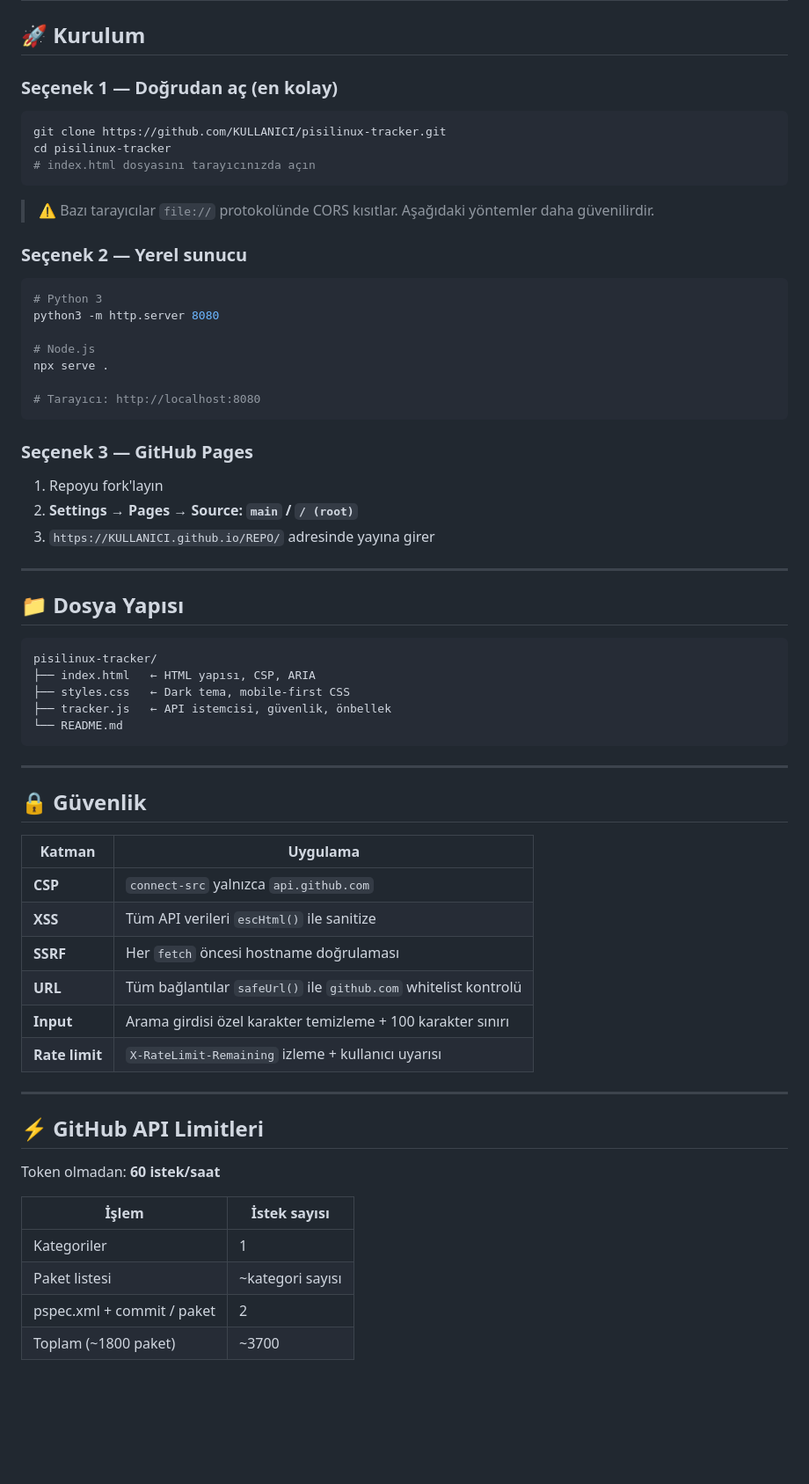
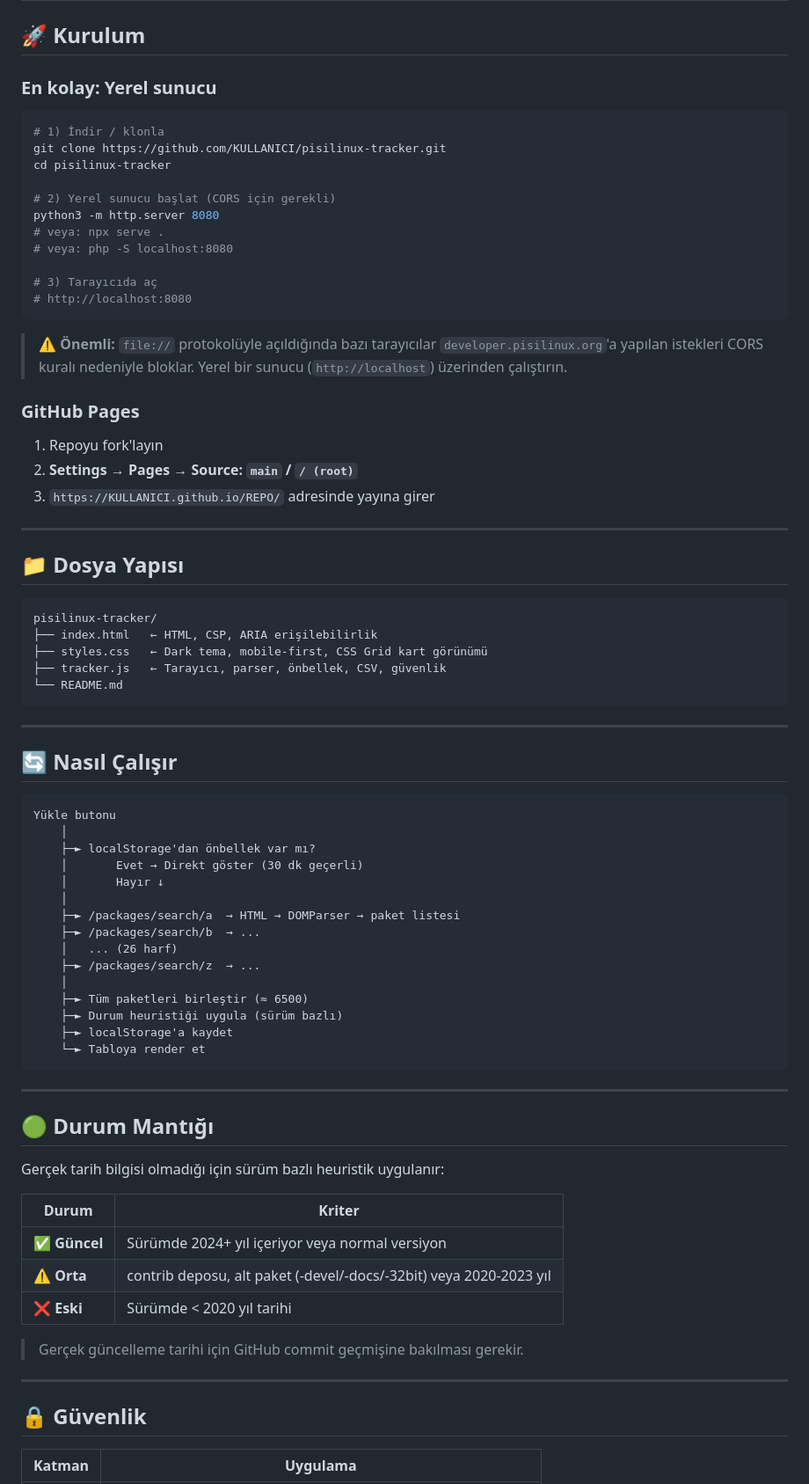
Before and after one commit to epiusu/pisistatu, a Markdown page: README.md, the part around one of its changes. Shown at 88% size. GitHub-like rendering; blank space fills up the shorter version.

````diff
--- a/README.md
+++ b/README.md
@@ -66,29 +36,26 @@
 
 ## 🚀 Kurulum
 
-### Seçenek 1 — Doğrudan aç (en kolay)
+### En kolay: Yerel sunucu
 
 ```bash
+# 1) İndir / klonla
 git clone https://github.com/KULLANICI/pisilinux-tracker.git
 cd pisilinux-tracker
-# index.html dosyasını tarayıcınızda açın
+
+# 2) Yerel sunucu başlat (CORS için gerekli)
+python3 -m http.server 8080
+# veya: npx serve .
+# veya: php -S localhost:8080
+
+# 3) Tarayıcıda aç
+# http://localhost:8080
 ```
 
-> ⚠️ Bazı tarayıcılar `file://` protokolünde CORS kısıtlar. Aşağıdaki yöntemler daha güvenilirdir.
+> ⚠️ **Önemli:** `file://` protokolüyle açıldığında bazı tarayıcılar `developer.pisilinux.org`'a yapılan istekleri CORS kuralı nedeniyle bloklar.
+> Yerel bir sunucu (`http://localhost`) üzerinden çalıştırın.
 
-### Seçenek 2 — Yerel sunucu
-
-```bash
-# Python 3
-python3 -m http.server 8080
-
-# Node.js
-npx serve .
-
-# Tarayıcı: http://localhost:8080
-```
-
-### Seçenek 3 — GitHub Pages
+### GitHub Pages
 
 1. Repoyu fork'layın
 2. **Settings → Pages → Source: `main` / `/ (root)`**
@@ -100,11 +67,47 @@ npx serve .
 
 ```
 pisilinux-tracker/
-├── index.html   ← HTML yapısı, CSP, ARIA
-├── styles.css   ← Dark tema, mobile-first CSS
-├── tracker.js   ← API istemcisi, güvenlik, önbellek
+├── index.html   ← HTML, CSP, ARIA erişilebilirlik
+├── styles.css   ← Dark tema, mobile-first, CSS Grid kart görünümü
+├── tracker.js   ← Tarayıcı, parser, önbellek, CSV, güvenlik
 └── README.md
 ```
+
+---
+
+## 🔄 Nasıl Çalışır
+
+```
+Yükle butonu
+    │
+    ├─► localStorage'dan önbellek var mı?
+    │       Evet → Direkt göster (30 dk geçerli)
+    │       Hayır ↓
+    │
+    ├─► /packages/search/a  → HTML → DOMParser → paket listesi
+    ├─► /packages/search/b  → ...
+    │   ... (26 harf)
+    ├─► /packages/search/z  → ...
+    │
+    ├─► Tüm paketleri birleştir (≈ 6500)
+    ├─► Durum heuristiği uygula (sürüm bazlı)
+    ├─► localStorage'a kaydet
+    └─► Tabloya render et
+```
+
+---
+
+## 🟢 Durum Mantığı
+
+Gerçek tarih bilgisi olmadığı için sürüm bazlı heuristik uygulanır:
+
+| Durum | Kriter |
+|-------|--------|
+| ✅ **Güncel** | Sürümde 2024+ yıl içeriyor veya normal versiyon |
+| ⚠️ **Orta** | contrib deposu, alt paket (-devel/-docs/-32bit) veya 2020-2023 yıl |
+| ❌ **Eski** | Sürümde < 2020 yıl tarihi |
+
+> Gerçek güncelleme tarihi için GitHub commit geçmişine bakılması gerekir.
 
 ---
 
@@ -112,23 +115,3 @@ pisilinux-tracker/
 
 | Katman | Uygulama |
 |--------|----------|
-| **CSP** | `connect-src` yalnızca `api.github.com` |
-| **XSS** | Tüm API verileri `escHtml()` ile sanitize |
-| **SSRF** | Her `fetch` öncesi hostname doğrulaması |
-| **URL** | Tüm bağlantılar `safeUrl()` ile `github.com` whitelist kontrolü |
-| **Input** | Arama girdisi özel karakter temizleme + 100 karakter sınırı |
-| **Rate limit** | `X-RateLimit-Remaining` izleme + kullanıcı uyarısı |
-
----
-
-## ⚡ GitHub API Limitleri
-
-Token olmadan: **60 istek/saat**
-
-| İşlem | İstek sayısı |
-|-------|-------------|
-| Kategoriler | 1 |
-| Paket listesi | ~kategori sayısı |
-| pspec.xml + commit / paket | 2 |
-| Toplam (~1800 paket) | ~3700 |
-
````
Also changed, not shown: other parts of README.md (+32 -70 lines).
